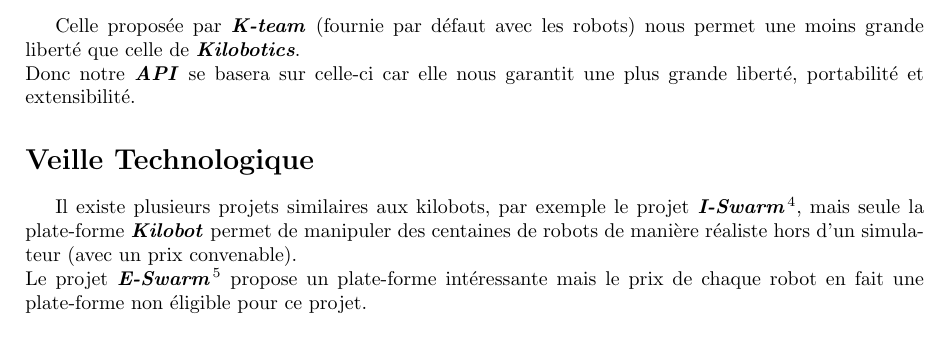
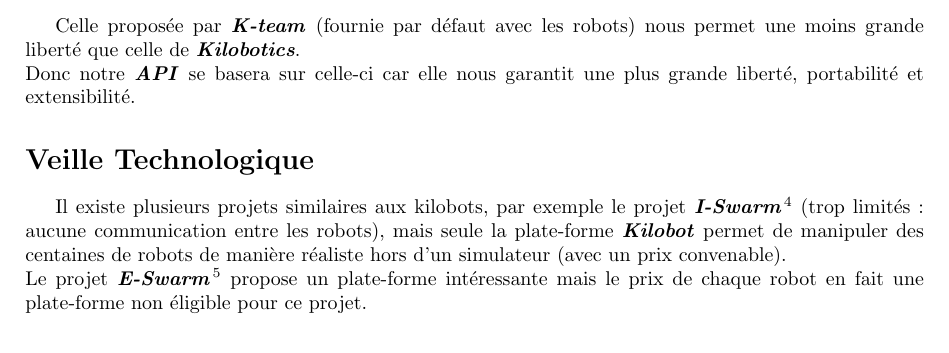
Before and after one commit to LSDev8/PSAR-Kilobot, a LaTeX document (utils/specifications.tex): part of page 6 of 28, cut so that both start at the same text. Compiled offline with pdfLaTeX.

Commit message:
[MOD] modification de la veille technologique

```diff
--- a/utils/specifications.tex
+++ b/utils/specifications.tex
@@ -144,7 +144,7 @@
 \section*{Veille Technologique}\label{sec:name}
 \addcontentsline{toc}{section}{Veille Technologique}
 
-Il existe plusieurs projets similaires aux kilobots, par exemple le projet \textit{\textbf{I-Swarm}}\footnote{http://www.hizook.com/blog/2009/08/29/i-swarm-micro-robots-realized-impressive-full-system-integration}, mais seule la plate-forme \textit{\textbf{Kilobot}} permet de manipuler des centaines de robots de mani\`ere r\'ealiste hors d'un simulateur (avec un prix convenable).\\
+Il existe plusieurs projets similaires aux kilobots, par exemple le projet \textit{\textbf{I-Swarm}}\footnote{http://www.hizook.com/blog/2009/08/29/i-swarm-micro-robots-realized-impressive-full-system-integration} (trop limités : aucune communication entre les robots), mais seule la plate-forme \textit{\textbf{Kilobot}} permet de manipuler des centaines de robots de mani\`ere r\'ealiste hors d'un simulateur (avec un prix convenable).\\
 Le projet \textit{\textbf{E-Swarm}}\footnote{http://www.e-swarm.org/research_main.php} propose un plate-forme int\'eressante mais le prix de chaque robot en fait une plate-forme non \'eligible pour ce projet.\\
 
 \begin{figure}[!h]
```
Also changed, not shown: utils/specifications.pdf.
